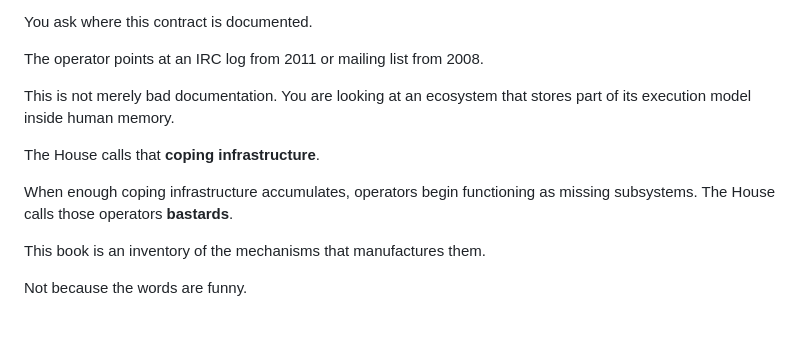
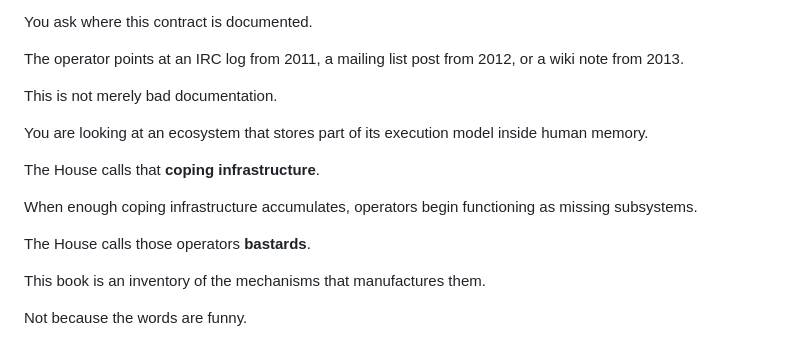
Before and after one commit to zeppe-lin/zeppe-lin.github.io, a Markdown page: src/fieldbook.md, the part around the change. Rendered like a GitHub page.

Commit message:
docs(fieldbook): minor cosmetic changes

```diff
--- a/src/fieldbook.md
+++ b/src/fieldbook.md
@@ -33,9 +33,11 @@ An experienced operator explains that the command works, provided you:
 
 You ask where this contract is documented.
 
-The operator points at an IRC log from 2011 or mailing list from 2008.
+The operator points at an IRC log from 2011, a mailing list post from
+2012, or a wiki note from 2013.
 
 This is not merely bad documentation.
+
 You are looking at an ecosystem that stores part of its execution
 model inside human memory.
 
@@ -43,6 +45,7 @@ The House calls that **coping infrastructure**.
 
 When enough coping infrastructure accumulates, operators begin
 functioning as missing subsystems.
+
 The House calls those operators **bastards**.
 
 This book is an inventory of the mechanisms that manufactures them.
```
